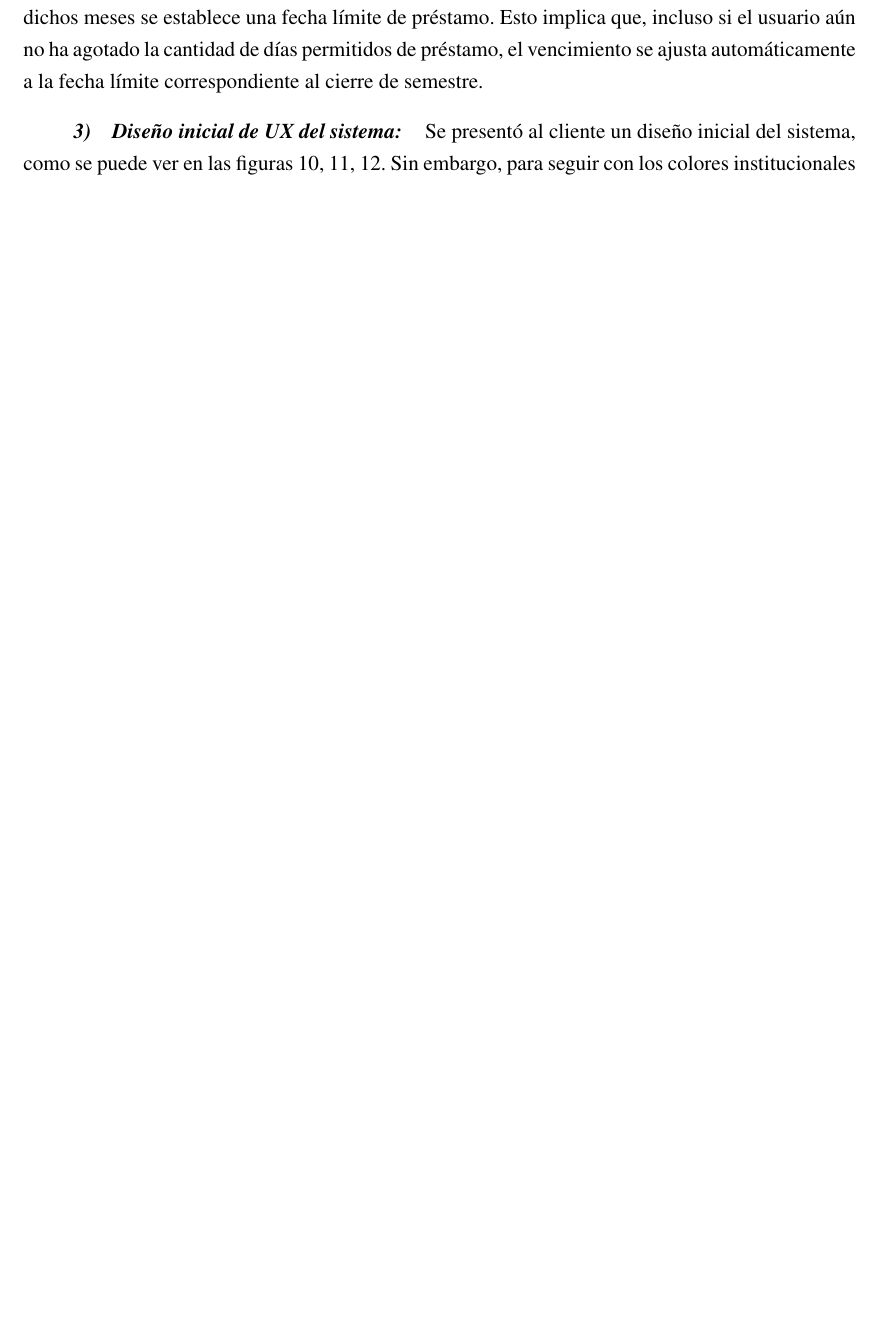
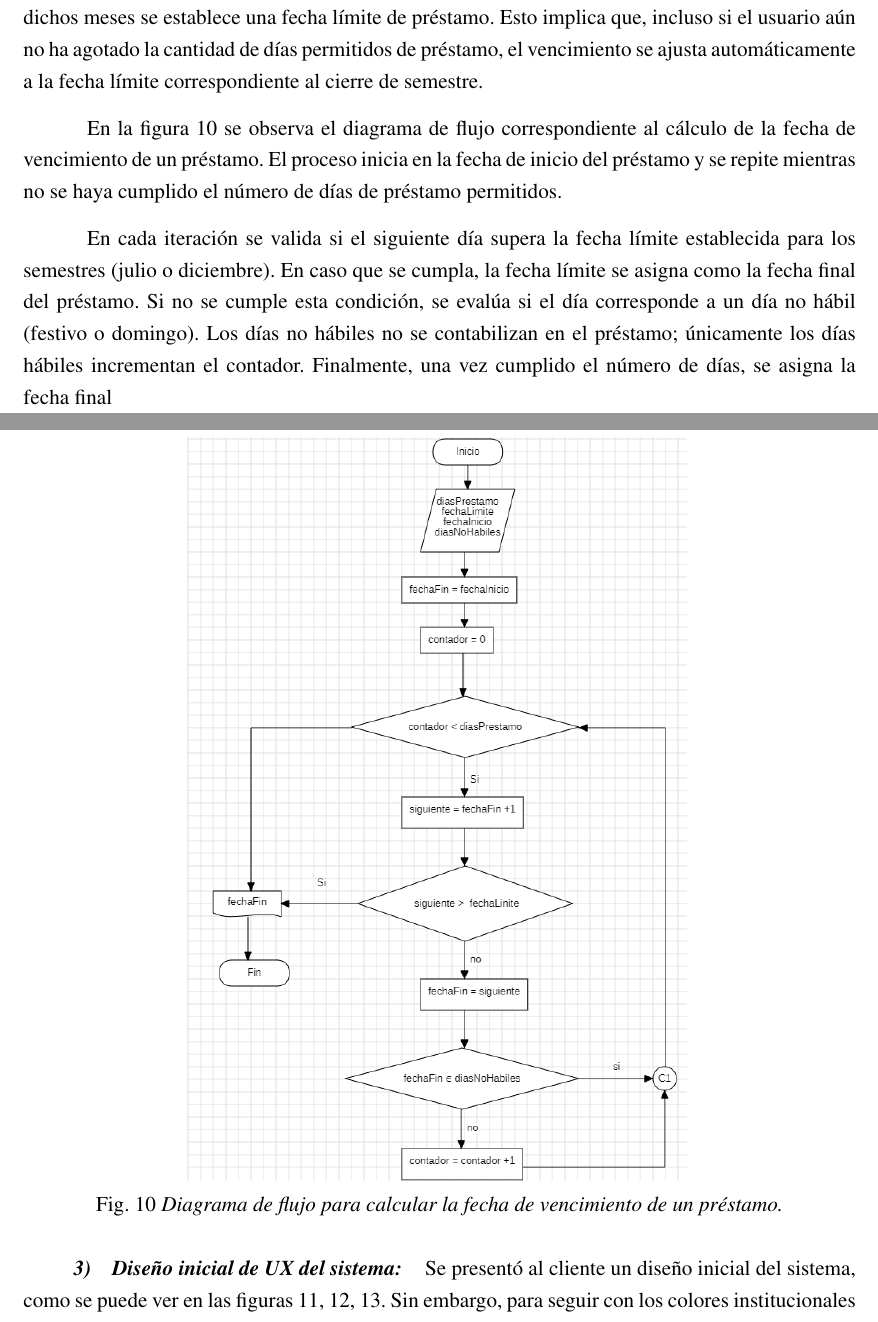
Before and after one commit to Autoprestamo-Biblioteca/Documentacion, a LaTeX paper (Latex/ieee_upb.tex): part of page 39 of 93 before the commit and two parts of pages 39 and 40 of 94 after it, the two joined at a grey line, cut so that both start at the same text, the shorter picture padded with empty space. Compiled offline with pdfLaTeX.

Commit message:
Actualización de lo escrito

```diff
--- a/Latex/ieee_upb.tex
+++ b/Latex/ieee_upb.tex
@@ -657,7 +657,20 @@ En este contexto, la base de datos Alejandría dispone de la tabla \textit{bibli
 \vspace{0.3 cm}
 
 Los meses de \textit{julio} y \textit{diciembre} corresponden a los periodos de finalización; por lo tanto, en dichos meses se establece una fecha límite de préstamo. Esto implica que, incluso si el usuario aún no ha agotado la cantidad de días permitidos de préstamo, el vencimiento se ajusta automáticamente a la fecha límite correspondiente al cierre de semestre.
+\vspace{0.3 cm}
 
+En la figura \ref{fig:diagramaFlujoCalculoDias} se observa el diagrama de flujo correspondiente al cálculo de la fecha de vencimiento de un préstamo. El proceso inicia en la fecha de inicio del préstamo y se repite mientras no se haya cumplido el número de días de préstamo permitidos.
+\vspace{0.3 cm}
+
+En cada iteración se valida si el siguiente día supera la fecha límite establecida para los semestres (julio o diciembre). En caso que se cumpla,  la fecha límite se asigna como la fecha final del préstamo. Si no se cumple esta condición, se evalúa si el día corresponde a un día no hábil (festivo o domingo). Los días no hábiles no se contabilizan en el préstamo; únicamente los días hábiles incrementan el contador. Finalmente, una vez cumplido el número de días, se asigna la fecha final
+
+ \begin{figure}[H]
+	\centering
+	\includegraphics[width=0.6\linewidth]{img/diagramaFlujoClaculoDias.png}
+	\vspace{-1mm}
+	\caption[Diagrama de Flujo: Cálculo de la fecha de vencimiento ]{\textit{Diagrama de flujo para calcular la fecha de vencimiento de un préstamo.}}
+	\label{fig:diagramaFlujoCalculoDias}
+\end{figure}
 
 
 \subsubsection{Diseño inicial de UX del sistema:}
```
Also changed, not shown: Latex/ieee_upb.pdf, Latex/img/diagramaFlujoClaculoDias.png (added), 9 other files.
